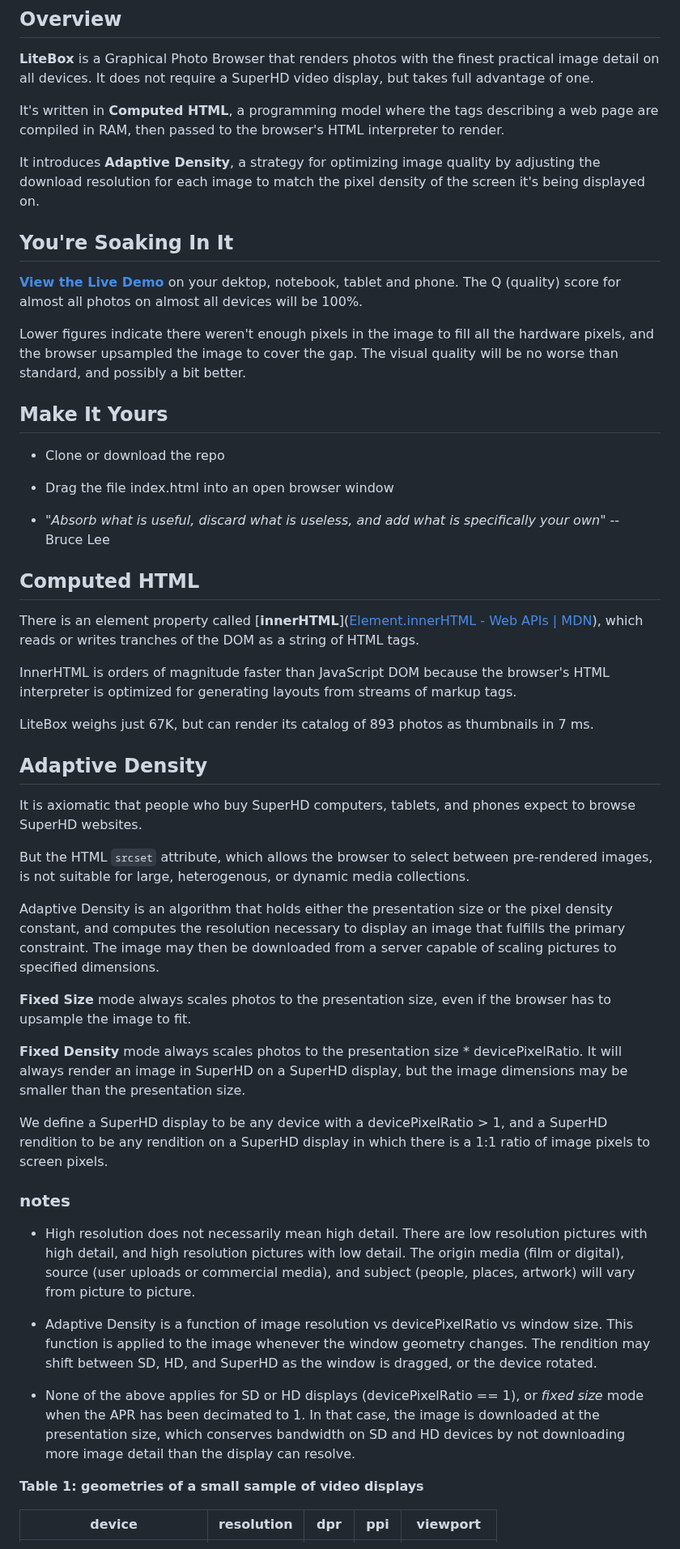
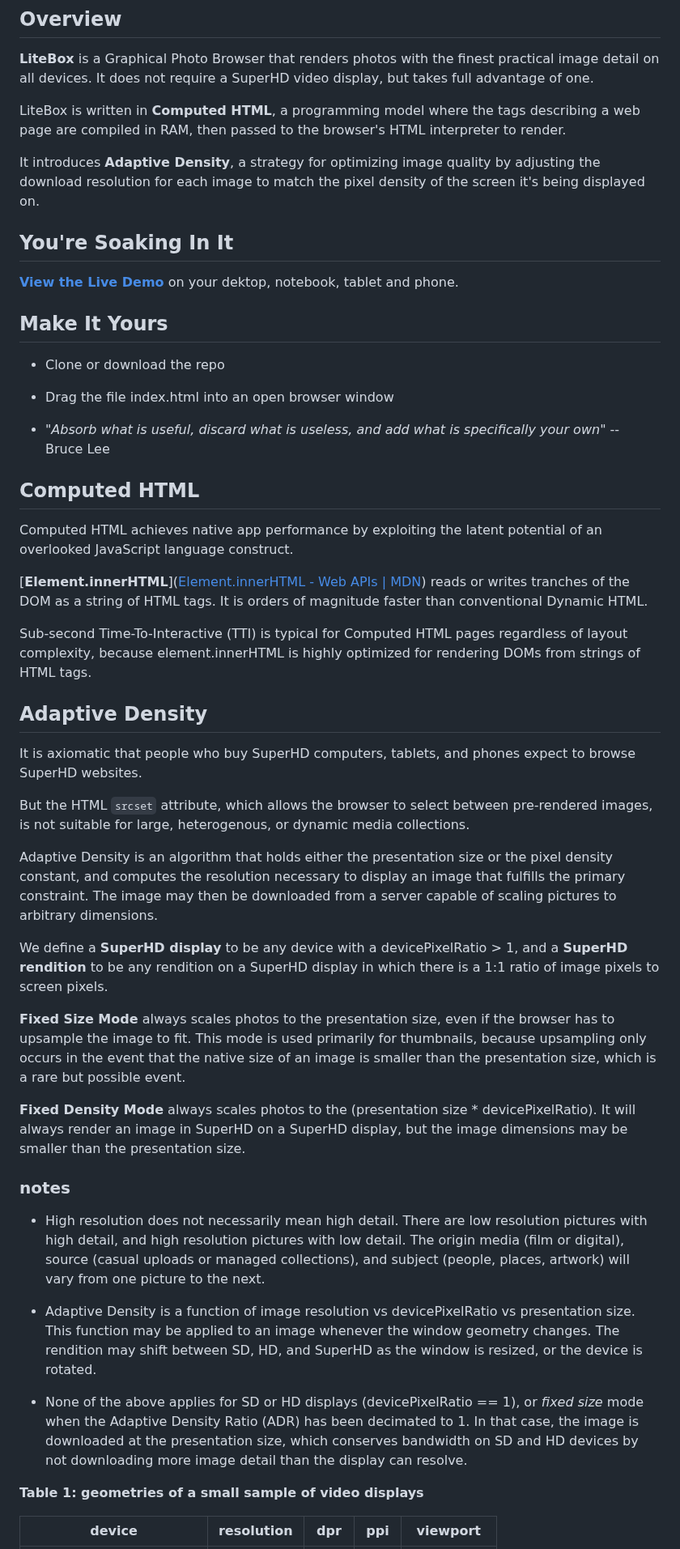
Before and after one commit to glroyal/litebox, a Markdown page: README.md, the part around one of its changes. Shown at 81% size. GitHub-like rendering.

```diff
--- a/README.md
+++ b/README.md
@@ -8,21 +8,13 @@
 
 **LiteBox** is a Graphical Photo Browser that renders photos with the finest practical image detail on all devices. It does not require a SuperHD video display, but takes full advantage of one.
 
-
-
-It's written in **Computed HTML**, a programming model where the tags describing a web page are compiled in RAM, then passed to the browser's HTML interpreter to render.
-
-
+LiteBox is written in **Computed HTML**, a programming model where the tags describing a web page are compiled in RAM, then passed to the browser's HTML interpreter to render.
 
 It introduces **Adaptive Density**, a strategy for optimizing image quality by adjusting the download resolution for each image to match the pixel density of the screen it's being displayed on.
 
-
-
 ## You're Soaking In It
 
-[**View the Live Demo**](https://glroyal.github.io/litebox/) on your dektop, notebook, tablet and phone. The Q (quality) score for almost all photos on almost all devices will be 100%.
-
-Lower figures indicate there weren't enough pixels in the image to fill all the hardware pixels, and the browser upsampled the image to cover the gap. The visual quality will be no worse than standard, and possibly a bit better.
+[**View the Live Demo**](https://glroyal.github.io/litebox/) on your dektop, notebook, tablet and phone.
 
 ## Make It Yours
 
@@ -30,16 +22,17 @@ Lower figures indicate there weren't enough pixels in the image to fill all the
 
 * Drag the file index.html into an open browser window
 
-* *"Absorb what is useful, discard what is useless, and add what is specifically your own"*
-  -- Bruce Lee
+* *"Absorb what is useful, discard what is useless, and add what is specifically your own"* -- Bruce Lee
 
 ## Computed HTML
 
-There is an element property called [**innerHTML**]([Element.innerHTML - Web APIs | MDN](https://developer.mozilla.org/en-US/docs/Web/API/Element/innerHTML)), which reads or writes tranches of the DOM as a string of HTML tags.
+Computed HTML achieves native app performance by exploiting the latent potential of an overlooked JavaScript language construct.
 
-InnerHTML is orders of magnitude faster than JavaScript DOM because the browser's HTML interpreter is optimized for generating layouts from streams of markup tags.
+[**Element.innerHTML**]([Element.innerHTML - Web APIs | MDN](https://developer.mozilla.org/en-US/docs/Web/API/Element/innerHTML)) reads or writes tranches of the DOM as a string of HTML tags. It is orders of magnitude faster than conventional Dynamic HTML.
 
-LiteBox weighs just 67K, but can render its catalog of 893 photos as thumbnails in 7  ms.
+Sub-second Time-To-Interactive (TTI) is typical for Computed HTML pages regardless of layout complexity, because element.innerHTML is highly optimized for rendering DOMs from strings of HTML tags.
+
+
 
 ## Adaptive Density
 
@@ -47,21 +40,23 @@ It is axiomatic that people who buy SuperHD computers, tablets, and phones expec
 
 But the HTML `srcset` attribute, which allows the browser to select between pre-rendered images, is not suitable for large, heterogenous, or dynamic media collections.
 
-Adaptive Density is an algorithm that holds either the presentation size or the pixel density constant, and computes the resolution necessary to display an image that fulfills the primary constraint. The image may then be downloaded from a server capable of scaling pictures to specified dimensions.
+Adaptive Density is an algorithm that holds either the presentation size or the pixel density constant, and computes the resolution necessary to display an image that fulfills the primary constraint. The image may then be downloaded from a server capable of scaling pictures to arbitrary dimensions.
 
-**Fixed Size** mode always scales photos to the presentation size, even if the browser has to upsample the image to fit.
+We define a **SuperHD display** to be any device with a devicePixelRatio > 1, and a **SuperHD rendition** to be any rendition on a SuperHD display in which there is a 1:1 ratio of image pixels to screen pixels.
 
-**Fixed Density** mode always scales photos to the presentation size * devicePixelRatio. It will always render an image in SuperHD on a SuperHD display, but the image dimensions may be smaller than the presentation size.
+**Fixed Size Mode** always scales photos to the presentation size, even if the browser has to upsample the image to fit. This mode is used primarily for thumbnails, because upsampling only occurs in the event that the native size of an image is smaller than the presentation size, which is a rare but possible event.
 
-We define a SuperHD display to be any device with a devicePixelRatio > 1, and a SuperHD rendition to be any rendition on a SuperHD display in which there is a 1:1 ratio of image pixels to screen pixels.
+**Fixed Density Mode** always scales photos to the (presentation size * devicePixelRatio). It will always render an image in SuperHD on a SuperHD display, but the image dimensions may be smaller than the presentation size.
+
+
 
 ### notes
 
-- High resolution does not necessarily mean high detail. There are low resolution pictures with high detail, and high resolution pictures with low detail. The origin media (film or digital), source (user uploads or commercial media), and subject (people, places, artwork) will vary from picture to picture.
+- High resolution does not necessarily mean high detail. There are low resolution pictures with high detail, and high resolution pictures with low detail. The origin media (film or digital), source (casual uploads or managed collections), and subject (people, places, artwork) will vary from one picture to the next.
 
-- Adaptive Density is a function of image resolution vs devicePixelRatio vs window size. This function is applied to the image whenever the window geometry changes. The rendition may shift between SD, HD, and SuperHD as the window is dragged, or the device rotated.
+- Adaptive Density is a function of image resolution vs devicePixelRatio vs presentation size. This function may be applied to an image whenever the window geometry changes. The rendition may shift between SD, HD, and SuperHD as the window is resized, or the device is rotated.
 
-- None of the above applies for SD or HD displays (devicePixelRatio == 1), or *fixed size* mode when the APR has been decimated to 1. In that case, the image is downloaded at the presentation size, which conserves bandwidth on SD and HD devices by not downloading more image detail than the display can resolve.
+- None of the above applies for SD or HD displays (devicePixelRatio == 1), or *fixed size* mode when the Adaptive Density Ratio (ADR) has been decimated to 1. In that case, the image is downloaded at the presentation size, which conserves bandwidth on SD and HD devices by not downloading more image detail than the display can resolve.
 
 
 
```
Also changed, not shown: other parts of README.md (+18 -15 lines).
